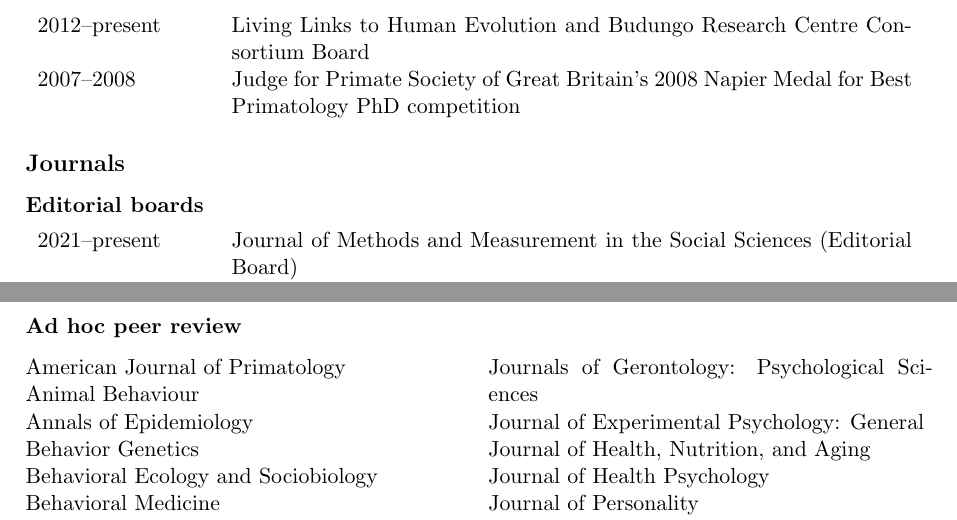
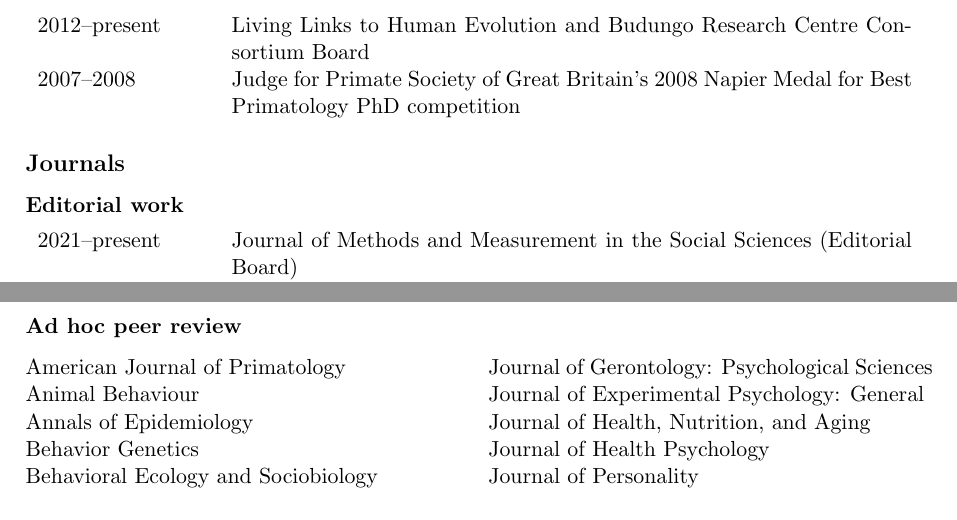
Before and after one commit to alexweissuk/My-Academic-CV, a LaTeX CV (cv.tex): two parts of pages 18 and 19 of 19, joined at a grey line, cut so that both start at the same text. The pictures show the PDF file cv.pdf that the author committed with the source.

Commit message:
Tweaked a heading

```diff
--- a/cv.tex
+++ b/cv.tex
@@ -402,10 +402,11 @@ for Best Primatology PhD competition
 
 \subsection*{Journals}
 
-\subsubsection*{Editorial boards}
+\subsubsection*{Editorial work}
 
 \begin{tabular}{p{3cm}p{12cm}}
-2021--present & Journal of Methods and Measurement in the Social Sciences (Editorial Board) \\
+2021--present & Journal of Methods and Measurement in the Social
+                Sciences (Editorial Board) \\
 2013--present & Journal of Comparative Psychology (Consulting Editor) \\
 2015--2020 & Psychology and Aging (Consulting Editor) \\
 2015--2018 & Animal Behaviour (Associate Editor) \\
@@ -449,7 +450,7 @@ Journal of Applied Animal Welfare Science
 \end{minipage}
 \hfill
 \begin{minipage}[t]{0.49\linewidth}
-Journals of Gerontology: Psychological Sciences \\
+Journal of Gerontology: Psychological Sciences \\
 Journal of Experimental Psychology: General \\
 Journal of Health, Nutrition, and Aging \\
 Journal of Health Psychology \\
```
Also changed, not shown: cv.pdf.
